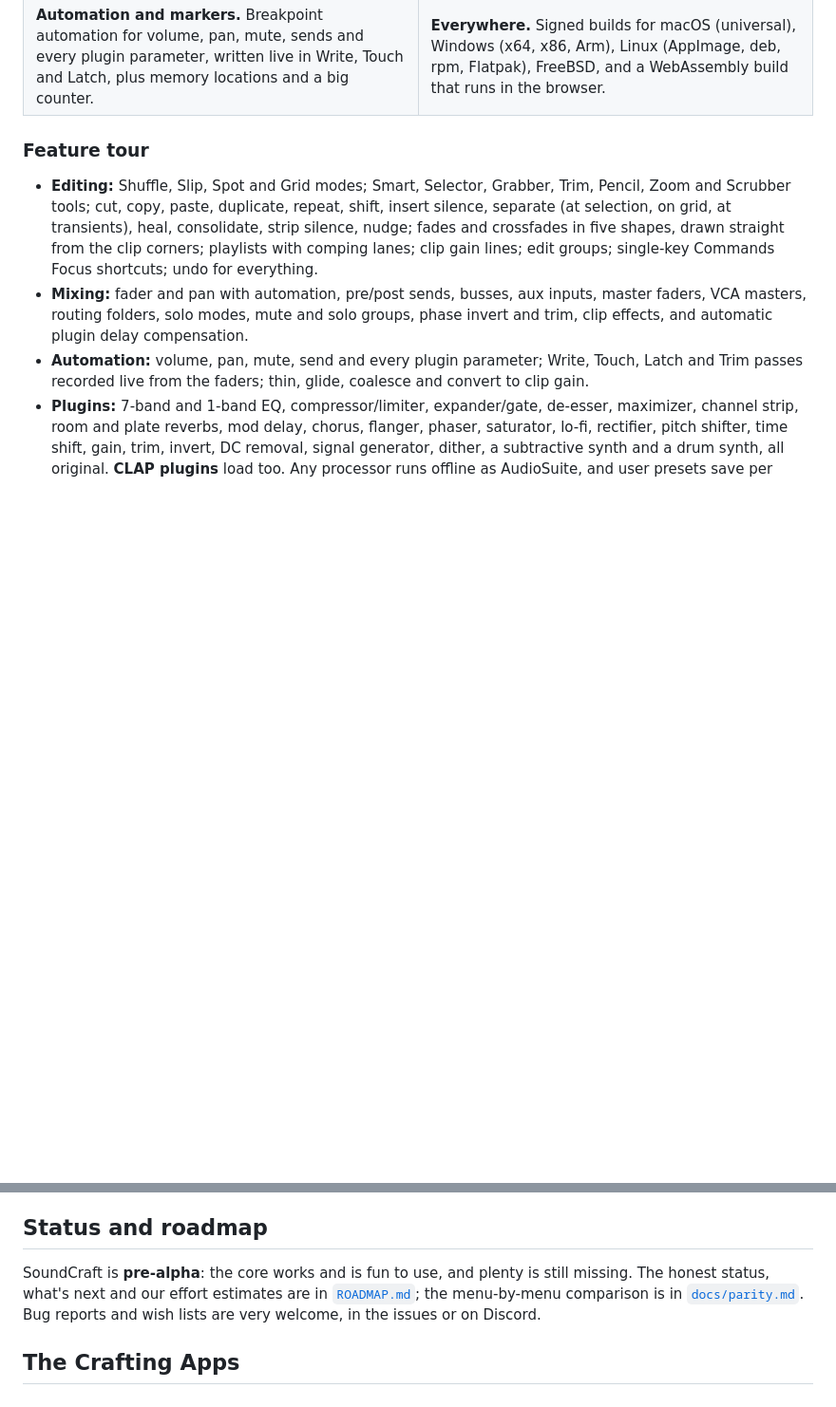
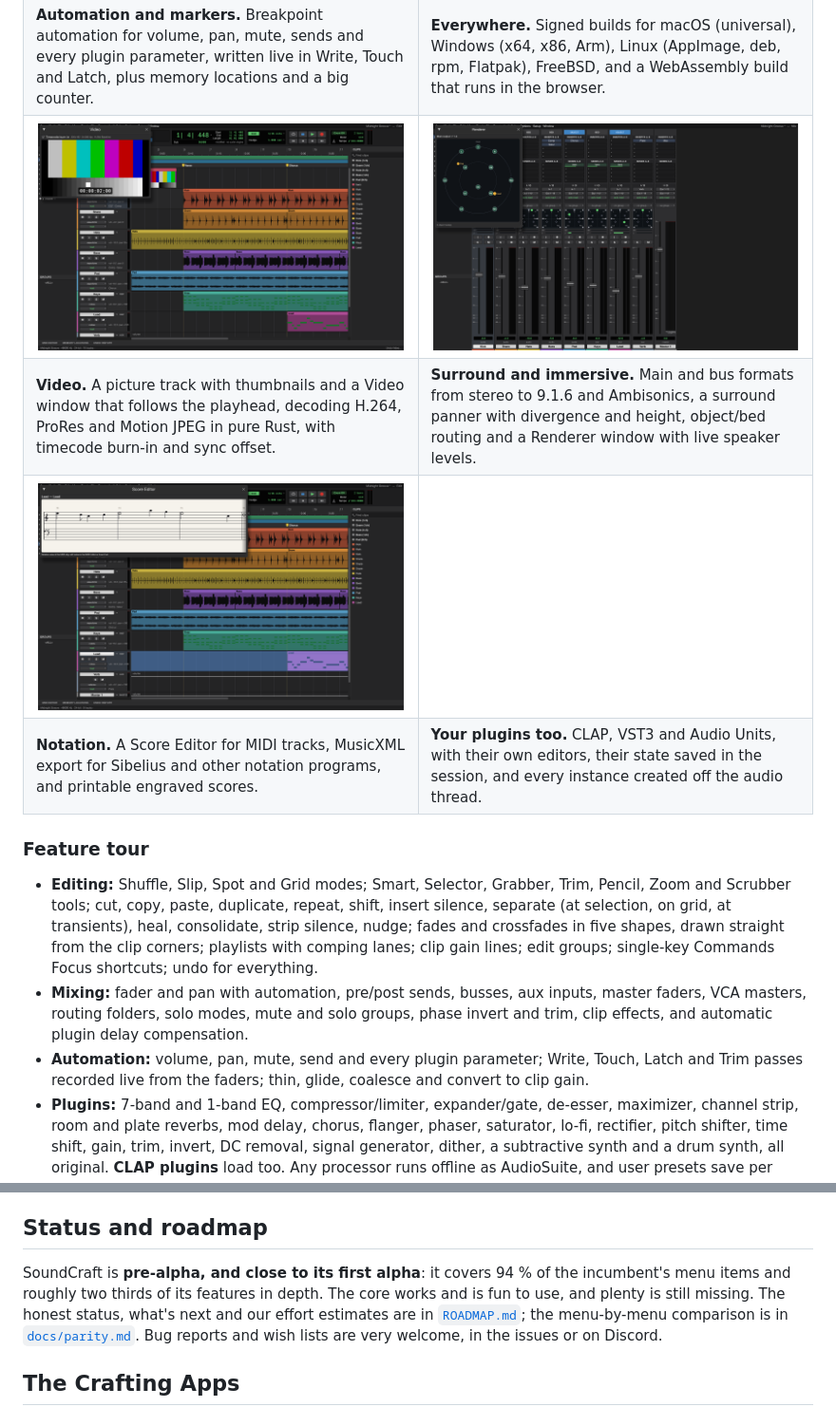
Before and after one commit to HoangThai18/soundcraft, a Markdown page: README.md, 2 parts joined by grey strips. Shown at 95% size. GitHub-like rendering; pictures changed too: docs/images/score.png (added), docs/images/surround.png (added), docs/images/video.png (added); blank space fills up the shorter version.

Commit message:
Roadmap: alpha and parity estimates; README: video, surround and notation screenshots
Co-Authored-By: Claude Opus 5.5 <noreply@anthropic.com>

```diff
--- a/README.md
+++ b/README.md
@@ -81,6 +81,22 @@ where things are.
   <tr>
     <td><b>Automation and markers.</b> Breakpoint automation for volume, pan, mute, sends and every plugin parameter, written live in Write, Touch and Latch, plus memory locations and a big counter.</td>
     <td><b>Everywhere.</b> Signed builds for macOS (universal), Windows (x64, x86, Arm), Linux (AppImage, deb, rpm, Flatpak), FreeBSD, and a WebAssembly build that runs in the browser.</td>
+  </tr>
+  <tr>
+    <td width="50%"><img alt="The Video window showing a colour-bar test movie with a timecode burn-in, above a Video track with thumbnails in the Edit window" src="docs/images/video.png"></td>
+    <td width="50%"><img alt="The Renderer window showing a 7.1.4 speaker layout with two object tracks, beside the Mix window with surround panners and Object/Bed buttons" src="docs/images/surround.png"></td>
+  </tr>
+  <tr>
+    <td><b>Video.</b> A picture track with thumbnails and a Video window that follows the playhead, decoding H.264, ProRes and Motion JPEG in pure Rust, with timecode burn-in and sync offset.</td>
+    <td><b>Surround and immersive.</b> Main and bus formats from stereo to 9.1.6 and Ambisonics, a surround panner with divergence and height, object/bed routing and a Renderer window with live speaker levels.</td>
+  </tr>
+  <tr>
+    <td width="50%"><img alt="The Score Editor showing the lead melody in standard notation on a treble and bass staff" src="docs/images/score.png"></td>
+    <td></td>
+  </tr>
+  <tr>
+    <td><b>Notation.</b> A Score Editor for MIDI tracks, MusicXML export for Sibelius and other notation programs, and printable engraved scores.</td>
+    <td><b>Your plugins too.</b> CLAP, VST3 and Audio Units, with their own editors, their state saved in the session, and every instance created off the audio thread.</td>
   </tr>
 </table>
 
@@ -191,7 +207,8 @@ and layering checks and the WebAssembly build.
 
 ## Status and roadmap
 
-SoundCraft is **pre-alpha**: the core works and is fun to use, and plenty is still missing. The
+SoundCraft is **pre-alpha, and close to its first alpha**: it covers 94 % of the incumbent's menu
+items and roughly two thirds of its features in depth. The core works and is fun to use, and plenty is still missing. The
 honest status, what's next and our effort estimates are in [`ROADMAP.md`](ROADMAP.md); the
 menu-by-menu comparison is in [`docs/parity.md`](docs/parity.md). Bug reports and wish lists are
 very welcome, in the issues or on Discord.
```
Also changed, not shown: ROADMAP.md (+53 -35 lines).
